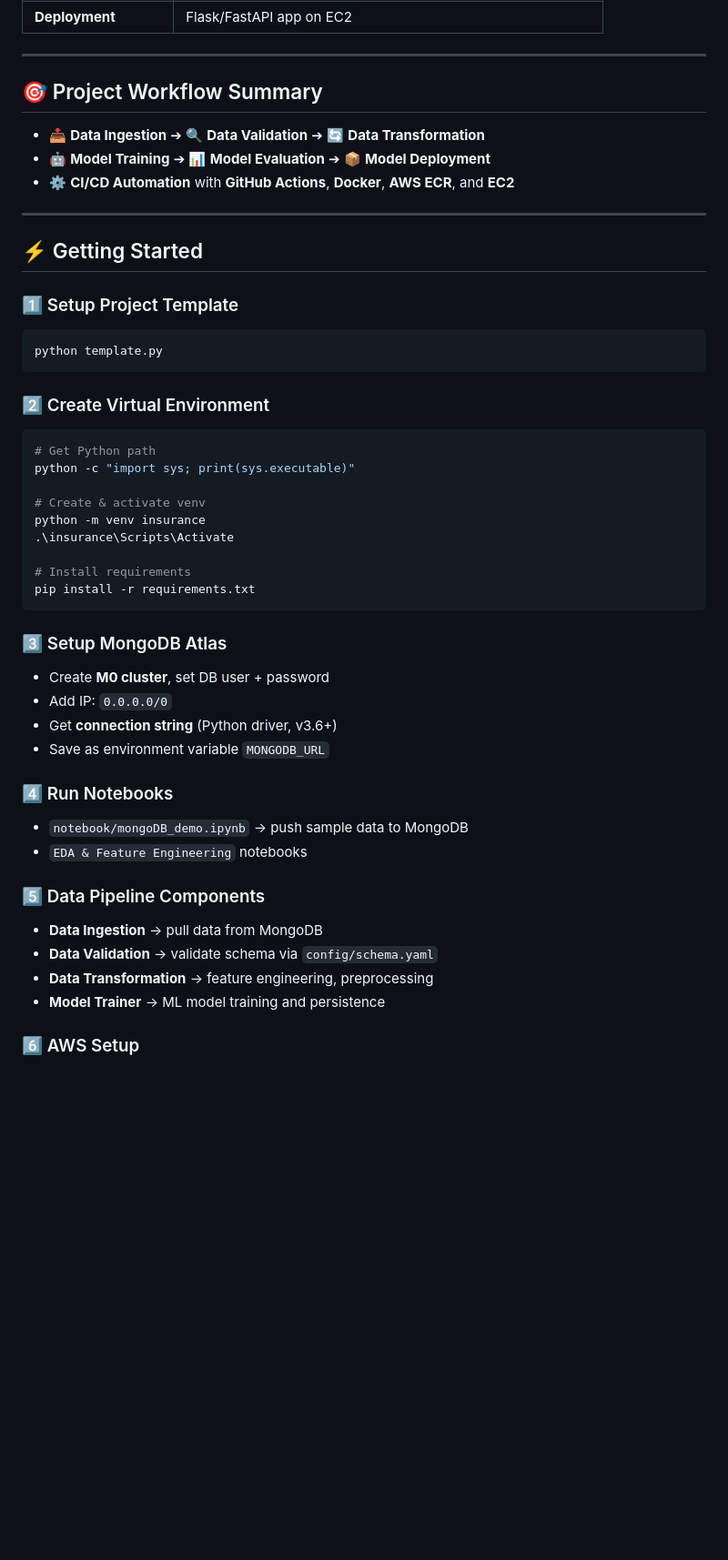
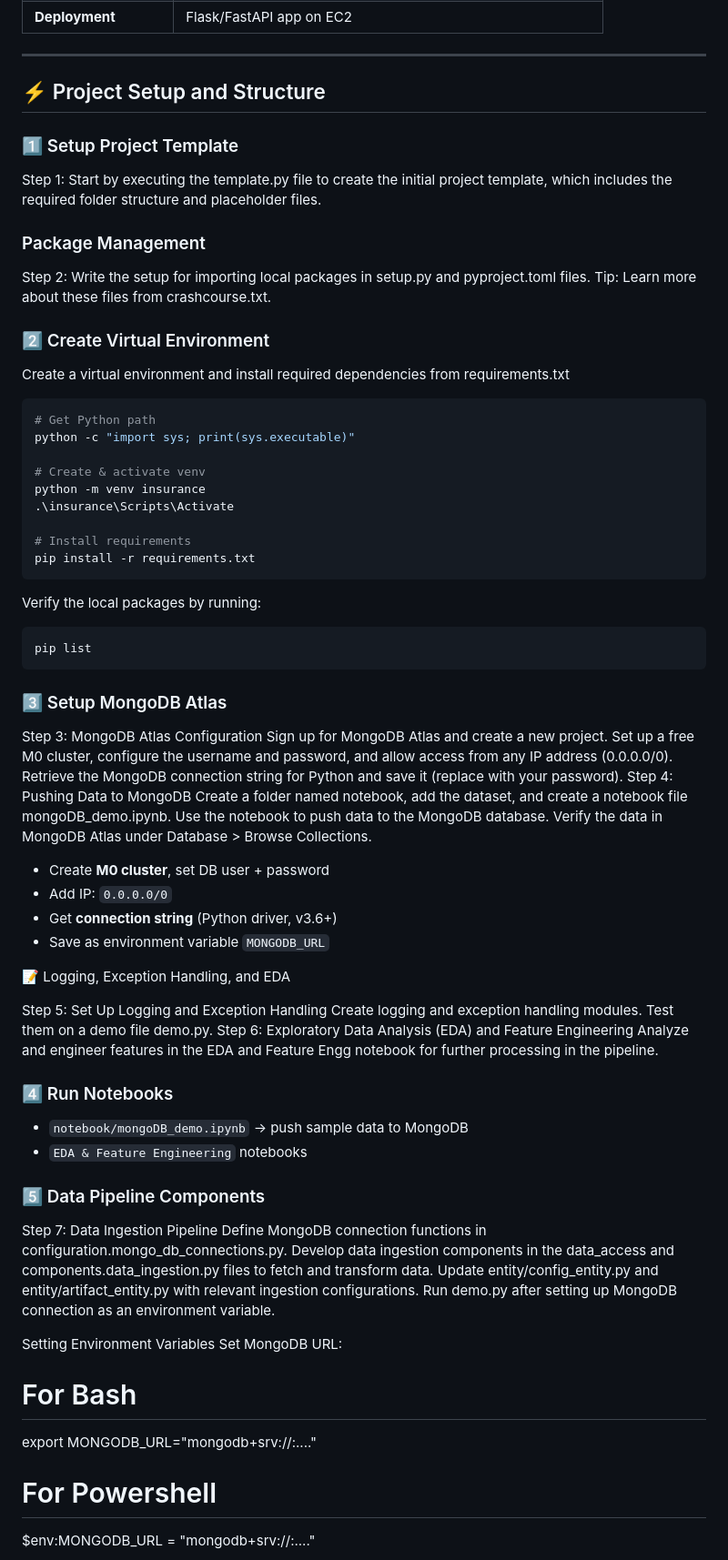
Before and after one commit to sandeepdash-mlops/MLOps-Proj-FintechDomain, a Markdown page: README.md, the part around the change printed below. Shown: that part at 91% size. Rendered like a GitHub page; blank space fills up the shorter version.

````diff
--- a/README.md
+++ b/README.md
@@ -39,23 +39,21 @@
 
 ---
 
-## 🎯 Project Workflow Summary
-
-- 📥 **Data Ingestion** ➔ 🔍 **Data Validation** ➔ 🔄 **Data Transformation**
-- 🤖 **Model Training** ➔ 📊 **Model Evaluation** ➔ 📦 **Model Deployment**
-- ⚙️ **CI/CD Automation** with **GitHub Actions**, **Docker**, **AWS ECR**, and **EC2**
-
----
-
-## ⚡ Getting Started
+## ⚡ Project Setup and Structure
 
 ### 1️⃣ Setup Project Template
 
-```bash
-python template.py
-```
+Step 1: Start by executing the template.py file to create the initial project template, which includes the required folder structure and placeholder files.
+
+### Package Management
+
+Step 2:
+Write the setup for importing local packages in setup.py and pyproject.toml files.
+Tip: Learn more about these files from crashcourse.txt.
 
 ### 2️⃣ Create Virtual Environment
+
+Create a virtual environment and install required dependencies from requirements.txt
 
 ```bash
 # Get Python path
@@ -68,13 +66,34 @@ python -m venv insurance
 # Install requirements
 pip install -r requirements.txt
 ```
+Verify the local packages by running:
+
+```bash
+pip list
+```
 
 ### 3️⃣ Setup MongoDB Atlas
+
+Step 3: MongoDB Atlas Configuration
+Sign up for MongoDB Atlas and create a new project.
+Set up a free M0 cluster, configure the username and password, and allow access from any IP address (0.0.0.0/0).
+Retrieve the MongoDB connection string for Python and save it (replace <password> with your password).
+Step 4: Pushing Data to MongoDB
+Create a folder named notebook, add the dataset, and create a notebook file mongoDB_demo.ipynb.
+Use the notebook to push data to the MongoDB database.
+Verify the data in MongoDB Atlas under Database > Browse Collections.
 
 * Create **M0 cluster**, set DB user + password
 * Add IP: `0.0.0.0/0`
 * Get **connection string** (Python driver, v3.6+)
 * Save as environment variable `MONGODB_URL`
+
+📝 Logging, Exception Handling, and EDA
+
+Step 5: Set Up Logging and Exception Handling
+Create logging and exception handling modules. Test them on a demo file demo.py.
+Step 6: Exploratory Data Analysis (EDA) and Feature Engineering
+Analyze and engineer features in the EDA and Feature Engg notebook for further processing in the pipeline.
 
 ### 4️⃣ Run Notebooks
 
@@ -83,10 +102,16 @@ pip install -r requirements.txt
 
 ### 5️⃣ Data Pipeline Components
 
-* **Data Ingestion** → pull data from MongoDB
-* **Data Validation** → validate schema via `config/schema.yaml`
-* **Data Transformation** → feature engineering, preprocessing
-* **Model Trainer** → ML model training and persistence
+Step 7: Data Ingestion Pipeline
+Define MongoDB connection functions in configuration.mongo_db_connections.py.
+Develop data ingestion components in the data_access and components.data_ingestion.py files to fetch and transform data.
+Update entity/config_entity.py and entity/artifact_entity.py with relevant ingestion configurations.
+Run demo.py after setting up MongoDB connection as an environment variable.
 
-### 6️⃣ AWS Setup
+Setting Environment Variables
+Set MongoDB URL:
+# For Bash
+export MONGODB_URL="mongodb+srv://<username>:<password>...."
+# For Powershell
+$env:MONGODB_URL = "mongodb+srv://<username>:<password>...."
 
````
Also changed, not shown: other parts of README.md (+47 -19 lines).
